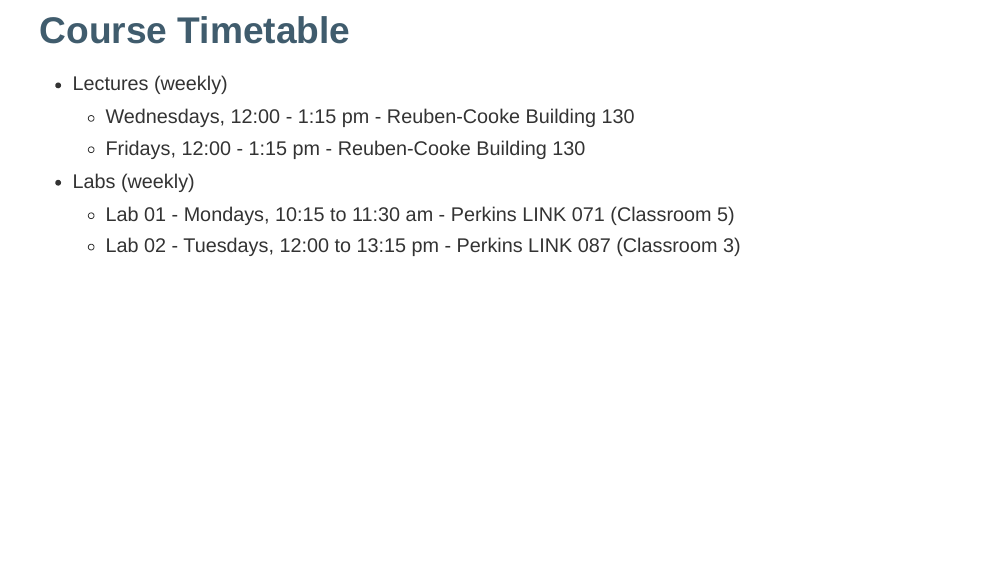
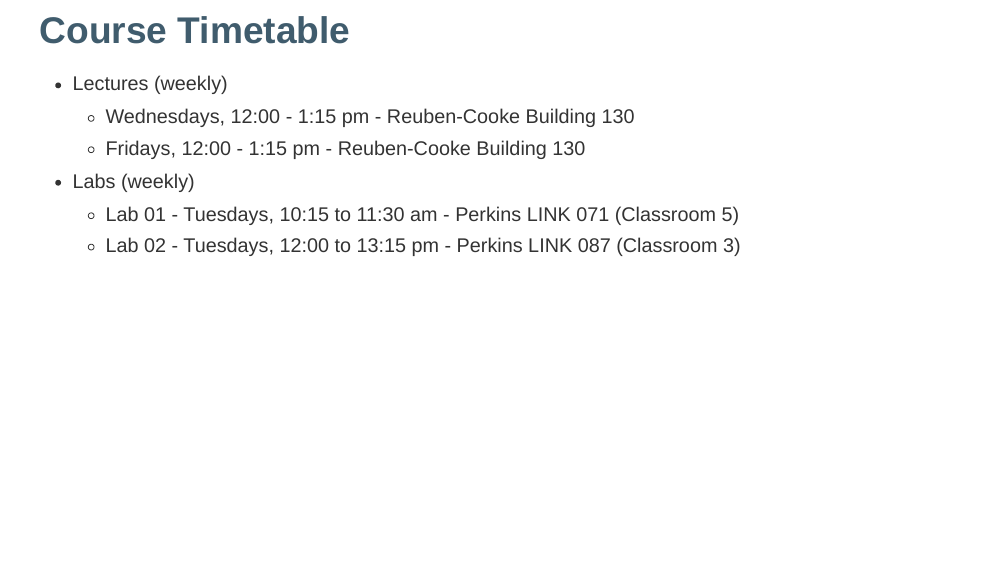
Before and after one commit to Sta323-Sp22/sta323-sp22.github.io, an R Markdown document (slides/Lec01.Rmd): page 5 of 19. The pictures show the slides in the output file slides/Lec01.html that the author committed with the source; the slides are laid out offline by our stand-in for remark.js, each with all of its steps uncovered, in fonts that may differ from those the slides ask for, and without slide numbers, shadows or browser add-ons.

Commit message:
Update from https://github.com/Sta323-Sp22/website/commit/ba0a22ceed105e8920d9d2ec0aa2032ad1b1fe7c)

```diff
--- a/slides/Lec01.Rmd
+++ b/slides/Lec01.Rmd
@@ -68,7 +68,7 @@ class: middle, center
   - Fridays, 12:00 - 1:15 pm - Reuben-Cooke Building 130
 
 * Labs (weekly)
-  - Lab 01 - Mondays, 10:15 to 11:30 am - Perkins LINK 071 (Classroom 5)
+  - Lab 01 - Tuesdays, 10:15 to 11:30 am - Perkins LINK 071 (Classroom 5)
   - Lab 02 - Tuesdays, 12:00 to 13:15 pm - Perkins LINK 087 (Classroom 3)
 
 ---
```
Also changed, not shown: slides/Lec01.html, slides/Lec01.pdf.
